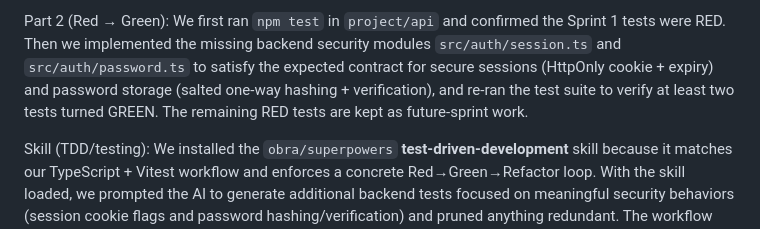
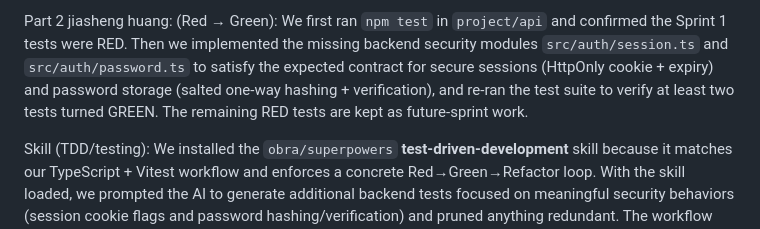
Before and after one commit to CSEN-SCU/csen-174-s26-team-project-course-planner, a Markdown page: docs/sprint-1-testing.md, the part around the change. GitHub-like rendering.

Commit message:
Update Sprint 1 testing write-up
Refresh docs/sprint-1-testing.md content for Sprint 1 submission.

Made-with: Cursor

```diff
--- a/docs/sprint-1-testing.md
+++ b/docs/sprint-1-testing.md
@@ -1,5 +1,6 @@
 
-Part 2 (Red → Green): We first ran `npm test` in `project/api` and confirmed the Sprint 1 tests were RED. Then we implemented the missing backend security modules `src/auth/session.ts` and `src/auth/password.ts` to satisfy the expected contract for secure sessions (HttpOnly cookie + expiry) and password storage (salted one-way hashing + verification), and re-ran the test suite to verify at least two tests turned GREEN. The remaining RED tests are kept as future-sprint work.
+Part 2
+jiasheng huang: (Red → Green): We first ran `npm test` in `project/api` and confirmed the Sprint 1 tests were RED. Then we implemented the missing backend security modules `src/auth/session.ts` and `src/auth/password.ts` to satisfy the expected contract for secure sessions (HttpOnly cookie + expiry) and password storage (salted one-way hashing + verification), and re-ran the test suite to verify at least two tests turned GREEN. The remaining RED tests are kept as future-sprint work.
 
 Skill (TDD/testing): We installed the `obra/superpowers` **test-driven-development** skill because it matches our TypeScript + Vitest workflow and enforces a concrete Red→Green→Refactor loop. With the skill loaded, we prompted the AI to generate additional backend tests focused on meaningful security behaviors (session cookie flags and password hashing/verification) and pruned anything redundant. The workflow change was that we wrote each test as a single behavior spec (Arrange/Action/Assert), confirmed it failed for the right reason, and only then implemented the minimal code needed to pass.
 
```
